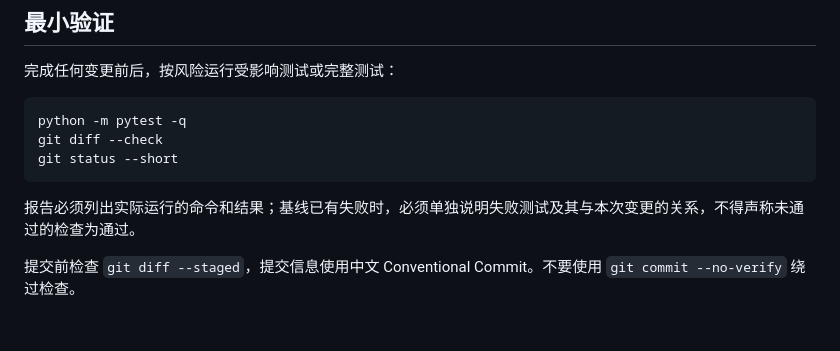
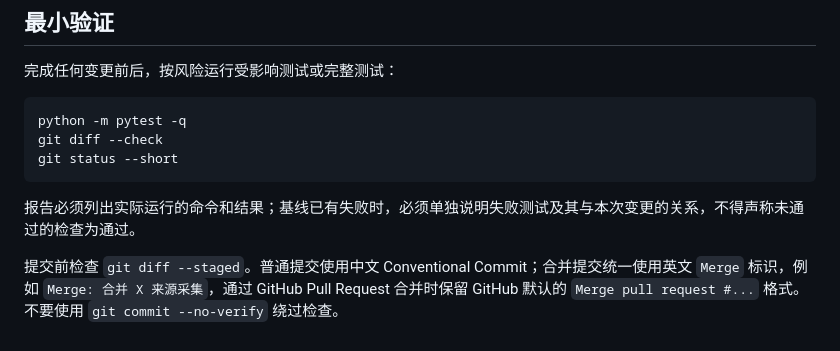
Before and after one commit to tanx0702/ai-daily-news, a Markdown page: AGENTS.md, the part around the change. GitHub-like rendering.

```diff
--- a/AGENTS.md
+++ b/AGENTS.md
@@ -60,4 +60,4 @@ git status --short
 
 报告必须列出实际运行的命令和结果；基线已有失败时，必须单独说明失败测试及其与本次变更的关系，不得声称未通过的检查为通过。
 
-提交前检查 `git diff --staged`，提交信息使用中文 Conventional Commit。不要使用 `git commit --no-verify` 绕过检查。
+提交前检查 `git diff --staged`。普通提交使用中文 Conventional Commit；合并提交统一使用英文 `Merge` 标识，例如 `Merge: 合并 X 来源采集`，通过 GitHub Pull Request 合并时保留 GitHub 默认的 `Merge pull request #...` 格式。不要使用 `git commit --no-verify` 绕过检查。
```
Also changed, not shown: project_docs/workflow.md (+10 -1 lines).
